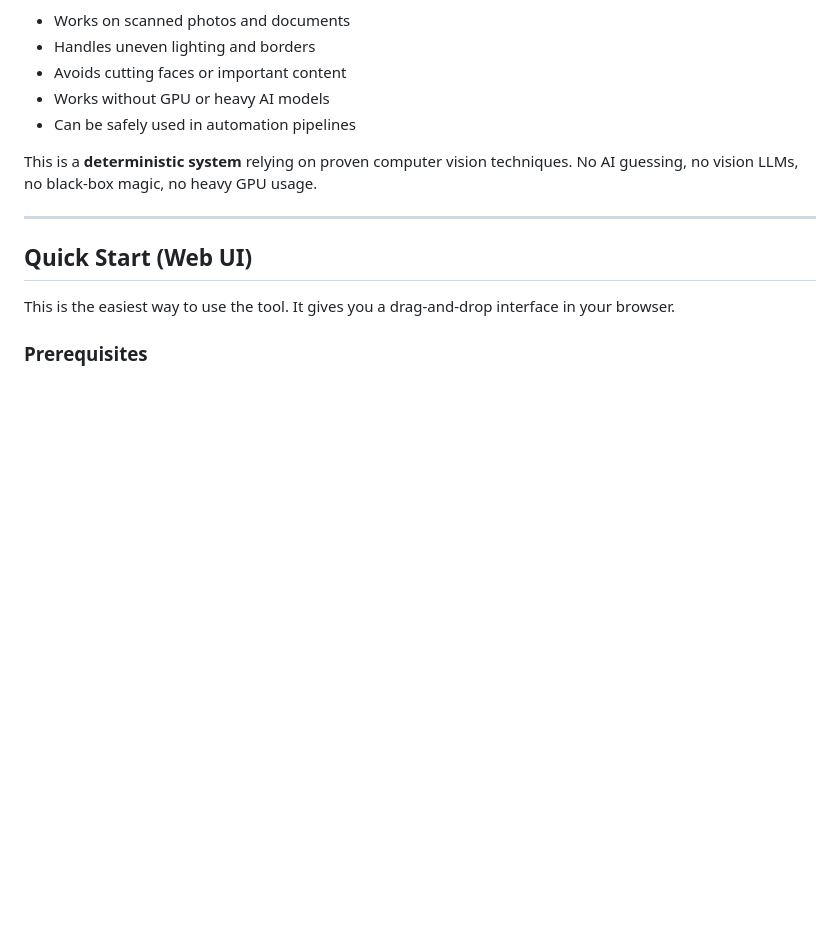
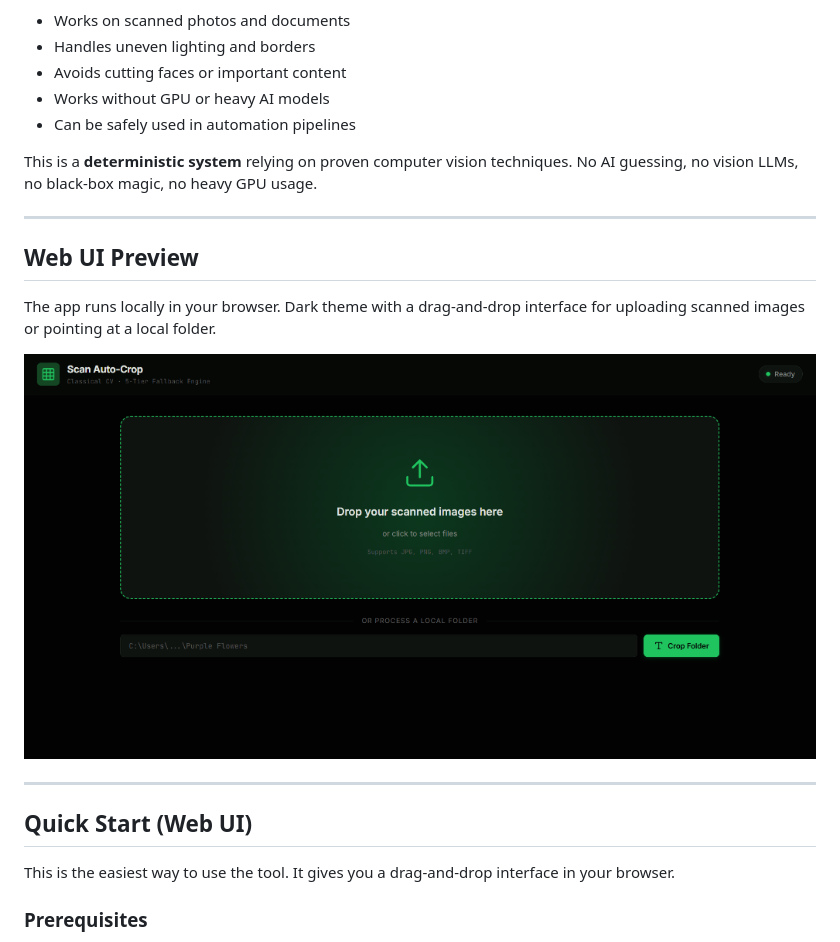
Before and after one commit to msamuslim101/scan-autocrop, a Markdown page: README.md, the part around the change. Drawn GitHub-style; pictures changed too: docs/web-ui.png (added); blank space fills up the shorter version.

Commit message:
docs: add web UI preview screenshot to README and include docs directory.

```diff
--- a/README.md
+++ b/README.md
@@ -33,6 +33,14 @@ To build a robust batch image cropping system that:
 
 This is a **deterministic system** relying on proven computer vision techniques.
 No AI guessing, no vision LLMs, no black-box magic, no heavy GPU usage.
+
+---
+
+## Web UI Preview
+
+The app runs locally in your browser. Dark theme with a drag-and-drop interface for uploading scanned images or pointing at a local folder.
+
+![Web UI](docs/web-ui.png)
 
 ---
 
```
Also changed, not shown: 1 other file.
